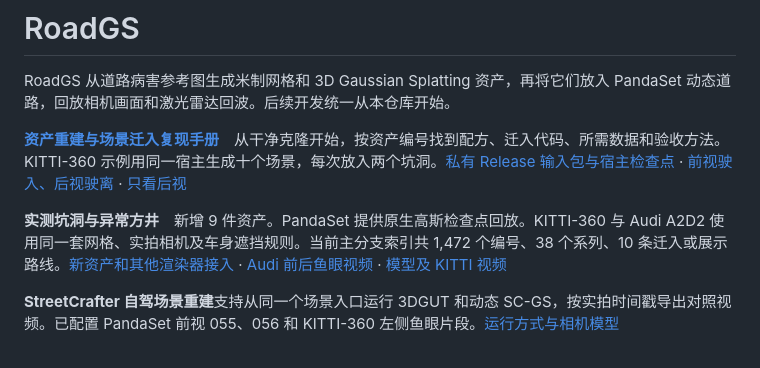
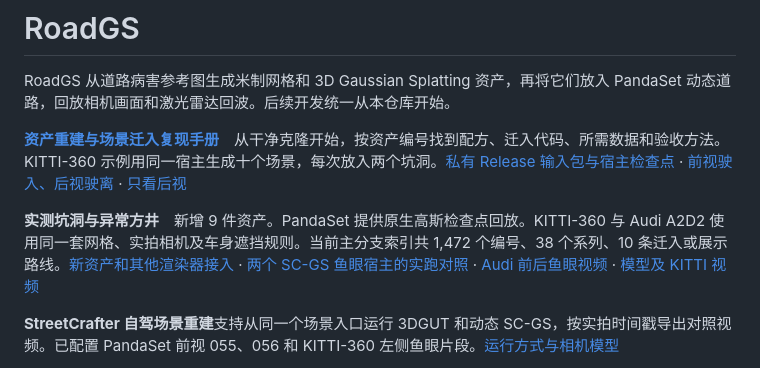
Before and after one commit to Vexlc/road-hazard-reconstruction, a Markdown page: README.md, the part around the change. Rendered like a GitHub page.

Commit message:
Verify metric hazard overlays on independent SC-GS fisheye renderings

```diff
--- a/README.md
+++ b/README.md
@@ -4,7 +4,7 @@ RoadGS 从道路病害参考图生成米制网格和 3D Gaussian Splatting 资
 
 **[资产重建与场景迁入复现手册](docs/16-reproduction-cookbook.md)**　从干净克隆开始，按资产编号找到配方、迁入代码、所需数据和验收方法。KITTI-360 示例用同一宿主生成十个场景，每次放入两个坑洞。[私有 Release 输入包与宿主检查点](https://github.com/Vexlc/road-hazard-reconstruction/releases/tag/reproduction-2026.11.25) · [前视驶入、后视驶离](https://github.com/Vexlc/road-hazard-reconstruction/releases/download/reproduction-2026.11.25/paired-front-to-rear.mp4) · [只看后视](https://github.com/Vexlc/road-hazard-reconstruction/releases/download/reproduction-2026.11.25/paired-rear.mp4)
 
-**实测坑洞与异常方井**　新增 9 件资产。PandaSet 提供原生高斯检查点回放。KITTI-360 与 Audi A2D2 使用同一套网格、实拍相机及车身遮挡规则。当前主分支索引共 1,472 个编号、38 个系列、10 条迁入或展示路线。[新资产和其他渲染器接入](docs/17-mixed-road-transfer.md) · [Audi 前后鱼眼视频](https://github.com/Vexlc/road-hazard-reconstruction/releases/download/mixed-road-v1.0.0/a2d2-mixed-road.mp4) · [模型及 KITTI 视频](https://github.com/Vexlc/road-hazard-reconstruction/releases/tag/mixed-road-v1.0.0)
+**实测坑洞与异常方井**　新增 9 件资产。PandaSet 提供原生高斯检查点回放。KITTI-360 与 Audi A2D2 使用同一套网格、实拍相机及车身遮挡规则。当前主分支索引共 1,472 个编号、38 个系列、10 条迁入或展示路线。[新资产和其他渲染器接入](docs/17-mixed-road-transfer.md) · [两个 SC-GS 鱼眼宿主的实跑对照](docs/17-mixed-road-transfer.md#直接使用-sc-gs-的鱼眼渲染结果) · [Audi 前后鱼眼视频](https://github.com/Vexlc/road-hazard-reconstruction/releases/download/mixed-road-v1.0.0/a2d2-mixed-road.mp4) · [模型及 KITTI 视频](https://github.com/Vexlc/road-hazard-reconstruction/releases/tag/mixed-road-v1.0.0)
 
 **StreetCrafter 自驾场景重建**支持从同一个场景入口运行 3DGUT 和动态 SC-GS，按实拍时间戳导出对照视频。已配置 PandaSet 前视 055、056 和 KITTI-360 左侧鱼眼片段。[运行方式与相机模型](streetcrafter/backends/README.md)
 
```
Also changed, not shown: docs/17-mixed-road-transfer.md (+18 -0 lines), docs/figures/scgs-mesh-transfer.jpg (added), 2 other files.
